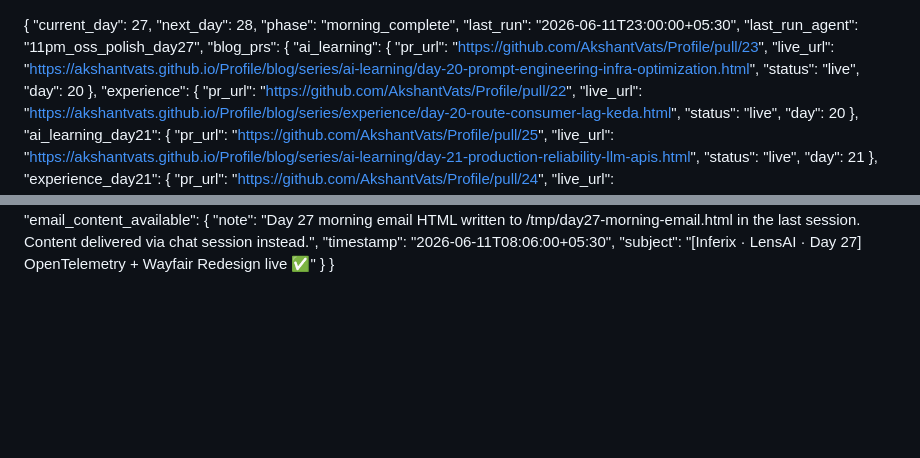
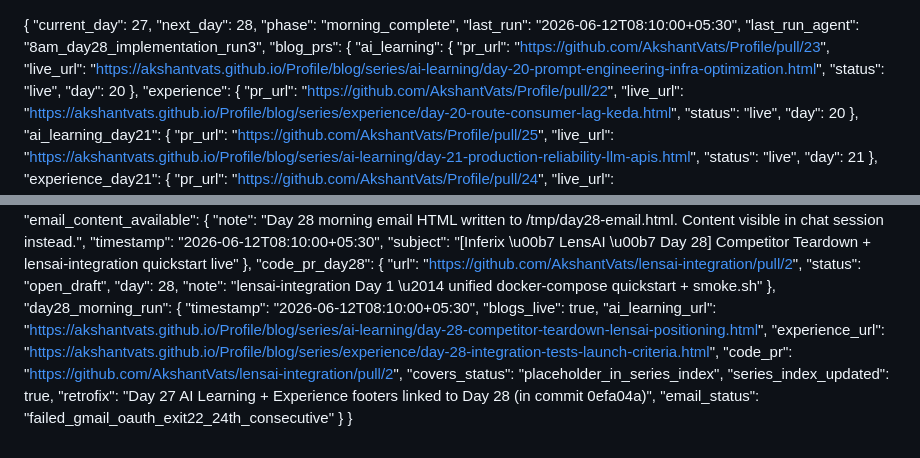
Before and after one commit to AkshantVats/akshant-150-day-plan, a Markdown page: DAILY_PROGRESS.md, 2 parts joined by grey strips. GitHub-like rendering; blank space fills up the shorter version.

```diff
--- a/DAILY_PROGRESS.md
+++ b/DAILY_PROGRESS.md
@@ -2,8 +2,8 @@
   "current_day": 27,
   "next_day": 28,
   "phase": "morning_complete",
-  "last_run": "2026-06-11T23:00:00+05:30",
-  "last_run_agent": "11pm_oss_polish_day27",
+  "last_run": "2026-06-12T08:10:00+05:30",
+  "last_run_agent": "8am_day28_implementation_run3",
   "blog_prs": {
     "ai_learning": {
       "pr_url": "https://github.com/AkshantVats/Profile/pull/23",
@@ -299,8 +319,25 @@
     }
   ],
   "email_content_available": {
-    "note": "Day 27 morning email HTML written to /tmp/day27-morning-email.html in the last session. Content delivered via chat session instead.",
-    "timestamp": "2026-06-11T08:06:00+05:30",
-    "subject": "[Inferix · LensAI · Day 27] OpenTelemetry + Wayfair Redesign live ✅"
+    "note": "Day 28 morning email HTML written to /tmp/day28-email.html. Content visible in chat session instead.",
+    "timestamp": "2026-06-12T08:10:00+05:30",
+    "subject": "[Inferix \u00b7 LensAI \u00b7 Day 28] Competitor Teardown + lensai-integration quickstart live"
+  },
+  "code_pr_day28": {
+    "url": "https://github.com/AkshantVats/lensai-integration/pull/2",
+    "status": "open_draft",
+    "day": 28,
+    "note": "lensai-integration Day 1 \u2014 unified docker-compose quickstart + smoke.sh"
+  },
+  "day28_morning_run": {
+    "timestamp": "2026-06-12T08:10:00+05:30",
+    "blogs_live": true,
+    "ai_learning_url": "https://akshantvats.github.io/Profile/blog/series/ai-learning/day-28-competitor-teardown-lensai-positioning.html",
+    "experience_url": "https://akshantvats.github.io/Profile/blog/series/experience/day-28-integration-tests-launch-criteria.html",
+    "code_pr": "https://github.com/AkshantVats/lensai-integration/pull/2",
+    "covers_status": "placeholder_in_series_index",
+    "series_index_updated": true,
+    "retrofix": "Day 27 AI Learning + Experience footers linked to Day 28 (in commit 0efa04a)",
+    "email_status": "failed_gmail_oauth_exit22_24th_consecutive"
   }
 }
```
Also changed, not shown: other parts of DAILY_PROGRESS.md (+49 -29 lines).
